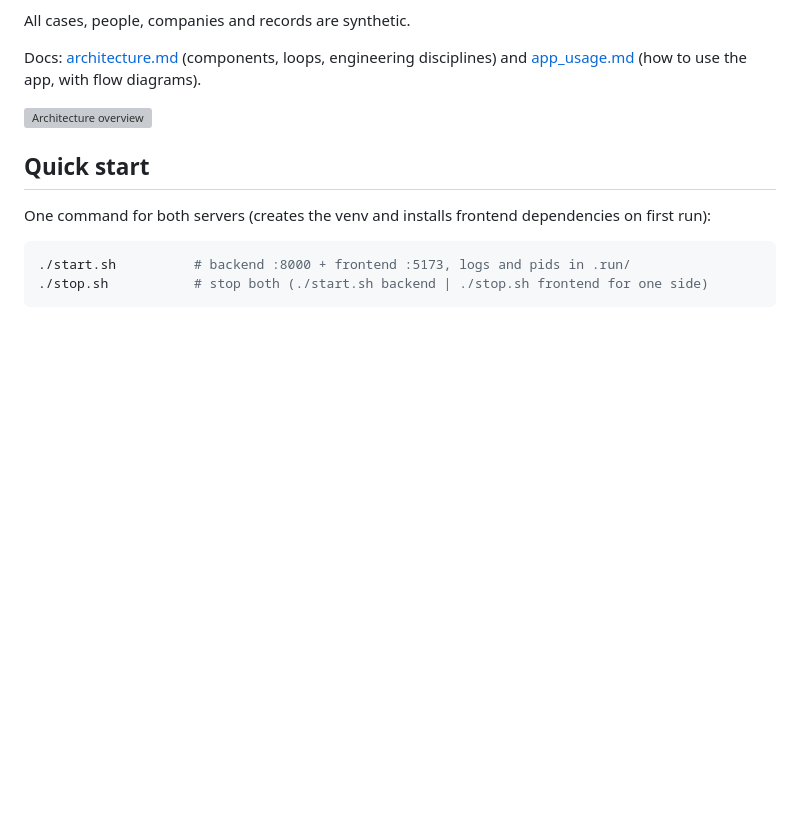
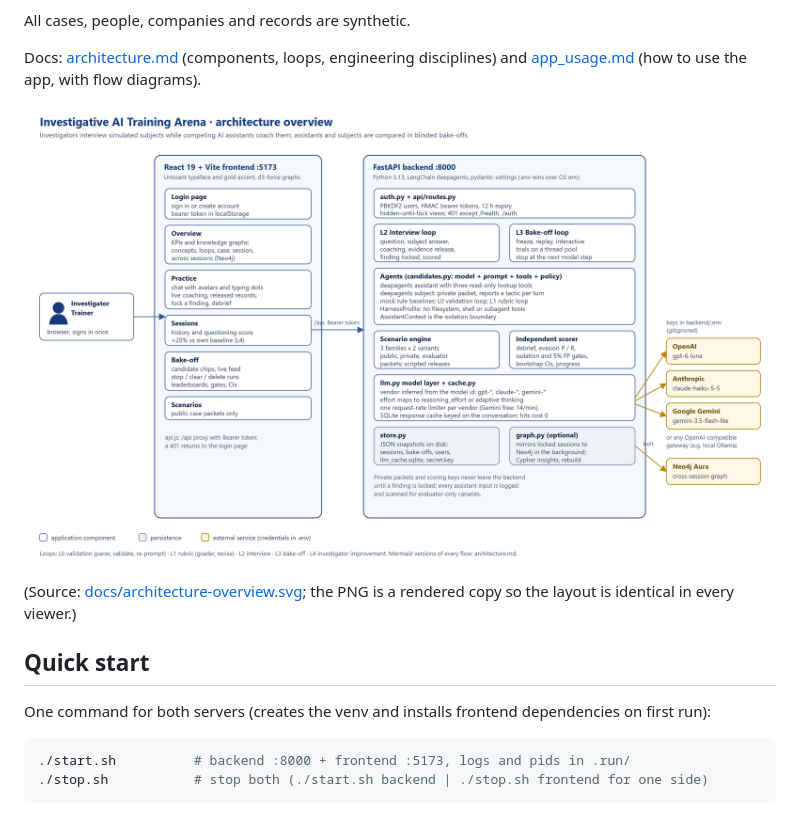
Before and after one commit to ViunMo/unissant_investigative_ai_training_arena, a Markdown page: README.md, the part around the change. Rendered like a GitHub page; pictures changed too: docs/architecture-overview.png (added); blank space fills up the shorter version; grey boxes are pictures that could not be loaded.

Commit message:
Add a rendered PNG of the architecture diagram and link it from the docs
Co-Authored-By: Claude Fable 5.1 <noreply@anthropic.com>

```diff
--- a/README.md
+++ b/README.md
@@ -18,7 +18,9 @@ All cases, people, companies and records are synthetic.
 
 Docs: [architecture.md](architecture.md) (components, loops, engineering disciplines) and [app_usage.md](app_usage.md) (how to use the app, with flow diagrams).
 
-![Architecture overview](docs/architecture-overview.svg)
+![Architecture overview](docs/architecture-overview.png)
+
+(Source: [docs/architecture-overview.svg](docs/architecture-overview.svg); the PNG is a rendered copy so the layout is identical in every viewer.)
 
 ## Quick start
 
```
Also changed, not shown: architecture.md (+1 -1 lines).
